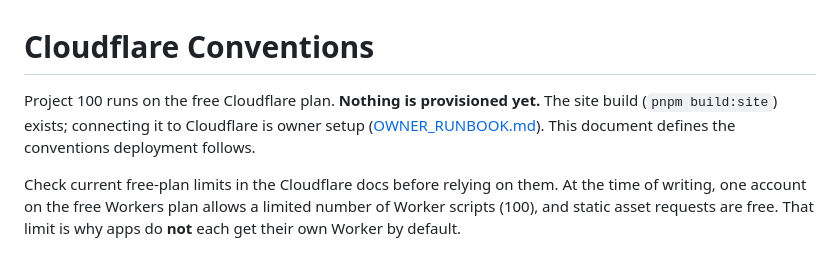
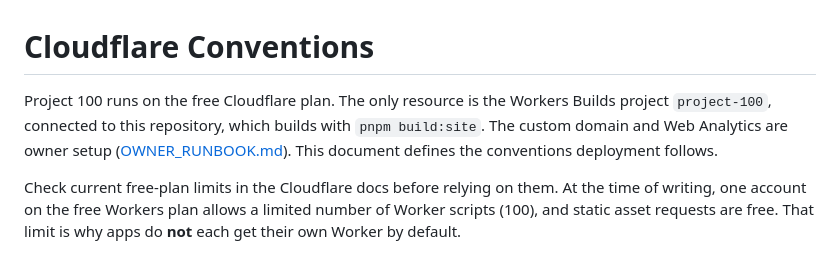
Before and after one commit to ajustinjames/project-100, a Markdown page: docs/CLOUDFLARE.md, the part around the change. GitHub-like rendering.

Commit message:
Record that the Workers Builds project is connected
Co-Authored-By: Claude Opus 5.5 (1M context) <noreply@anthropic.com>

```diff
--- a/docs/CLOUDFLARE.md
+++ b/docs/CLOUDFLARE.md
@@ -1,6 +1,6 @@
 # Cloudflare Conventions
 
-Project 100 runs on the free Cloudflare plan. **Nothing is provisioned yet.** The site build (`pnpm build:site`) exists; connecting it to Cloudflare is owner setup ([OWNER_RUNBOOK.md](OWNER_RUNBOOK.md#cloudflare-domain-and-deploy)). This document defines the conventions deployment follows.
+Project 100 runs on the free Cloudflare plan. The only resource is the Workers Builds project `project-100`, connected to this repository, which builds with `pnpm build:site`. The custom domain and Web Analytics are owner setup ([OWNER_RUNBOOK.md](OWNER_RUNBOOK.md#cloudflare-domain-and-deploy)). This document defines the conventions deployment follows.
 
 Check current free-plan limits in the Cloudflare docs before relying on them. At the time of writing, one account on the free Workers plan allows a limited number of Worker scripts (100), and static asset requests are free. That limit is why apps do **not** each get their own Worker by default.
 
```
